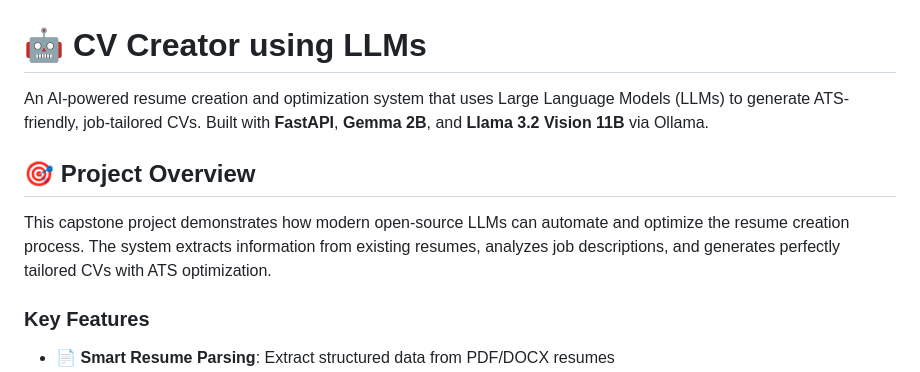
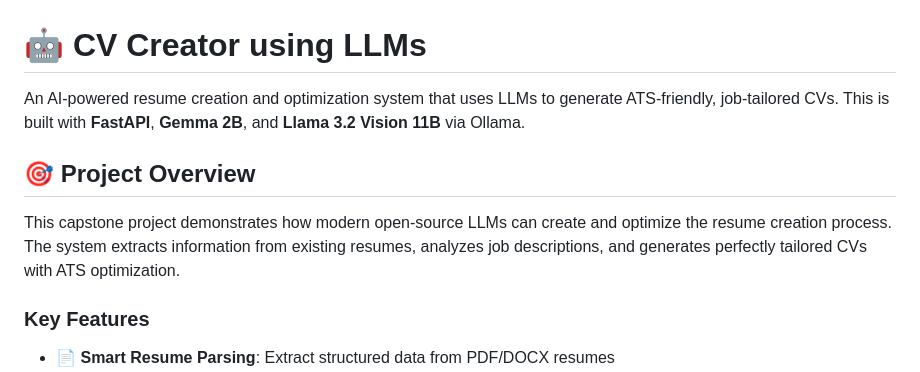
Before and after one commit to guptaa06/CV_Creation, a Markdown page: cv-creator-llm/README.md, the part around the change. GitHub-like rendering.

```diff
--- a/cv-creator-llm/README.md
+++ b/cv-creator-llm/README.md
@@ -1,10 +1,10 @@
 # 🤖 CV Creator using LLMs
 
-An AI-powered resume creation and optimization system that uses Large Language Models (LLMs) to generate ATS-friendly, job-tailored CVs. Built with **FastAPI**, **Gemma 2B**, and **Llama 3.2 Vision 11B** via Ollama.
+An AI-powered resume creation and optimization system that uses LLMs to generate ATS-friendly, job-tailored CVs. This is built with **FastAPI**, **Gemma 2B**, and **Llama 3.2 Vision 11B** via Ollama.
 
 ## 🎯 Project Overview
 
-This capstone project demonstrates how modern open-source LLMs can automate and optimize the resume creation process. The system extracts information from existing resumes, analyzes job descriptions, and generates perfectly tailored CVs with ATS optimization.
+This capstone project demonstrates how modern open-source LLMs can create and optimize the resume creation process. The system extracts information from existing resumes, analyzes job descriptions, and generates perfectly tailored CVs with ATS optimization.
 
 ### Key Features
 
```
